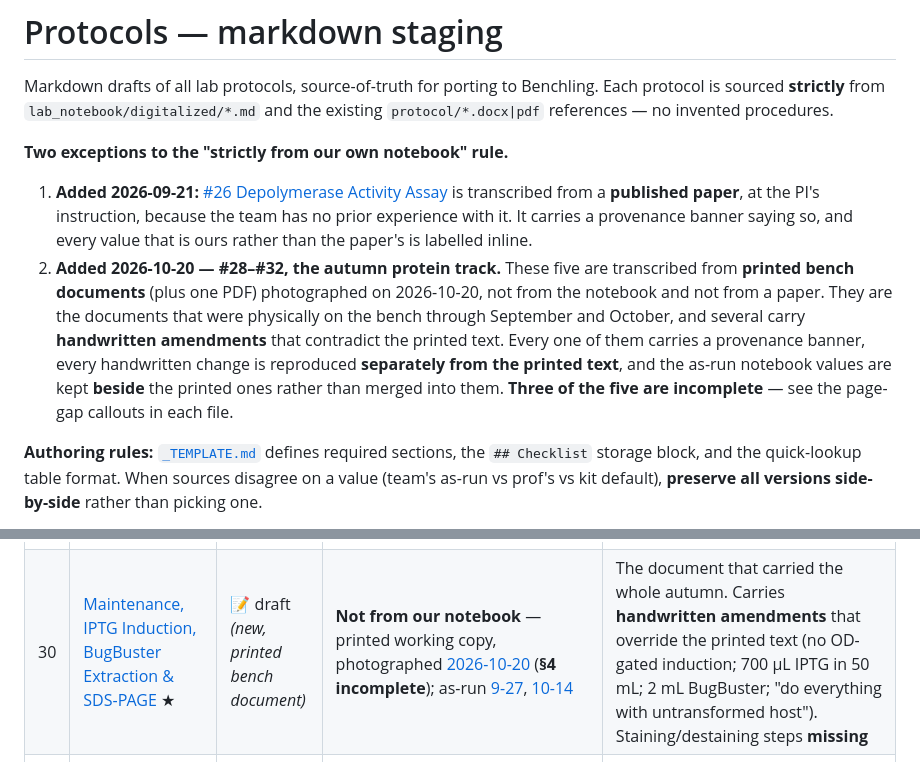
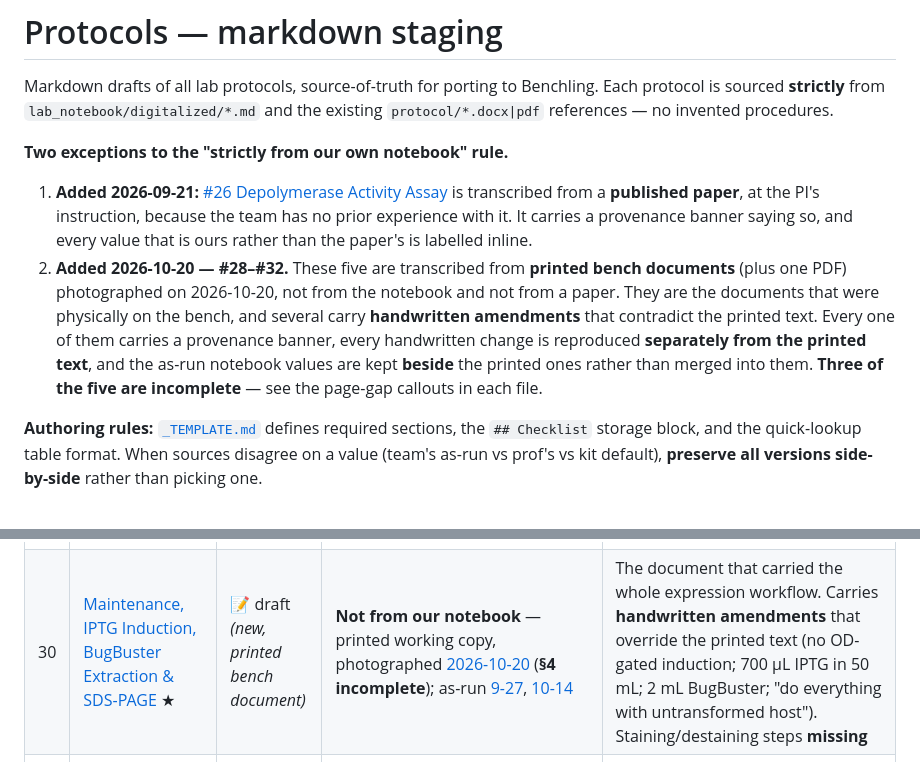
Before and after one commit to A1ex-Ch3n/igem-2026, a Markdown page: protocol/md/README.md, 2 parts joined by grey strips. Drawn GitHub-style.

Commit message:
Protocols: drop the seasonal framing from #28-#32
They are filed by type in the index like every other protocol. When the work
happened is not a category -- provenance is, and that already has a column.

Co-Authored-By: Claude Opus 5 <noreply@anthropic.com>

```diff
--- a/protocol/md/README.md
+++ b/protocol/md/README.md
@@ -5,7 +5,7 @@ Markdown drafts of all lab protocols, source-of-truth for porting to Benchling.
 **Two exceptions to the "strictly from our own notebook" rule.**
 
 1. **Added 2026-09-21:** [#26 Depolymerase Activity Assay](workflows/depolymerase_activity_assay.md) is transcribed from a **published paper**, at the PI's instruction, because the team has no prior experience with it. It carries a provenance banner saying so, and every value that is ours rather than the paper's is labelled inline.
-2. **Added 2026-10-20 — #28–#32, the autumn protein track.** These five are transcribed from **printed bench documents** (plus one PDF) photographed on 2026-10-20, not from the notebook and not from a paper. They are the documents that were physically on the bench through September and October, and several carry **handwritten amendments** that contradict the printed text. Every one of them carries a provenance banner, every handwritten change is reproduced **separately from the printed text**, and the as-run notebook values are kept **beside** the printed ones rather than merged into them. **Three of the five are incomplete** — see the page-gap callouts in each file.
+2. **Added 2026-10-20 — #28–#32.** These five are transcribed from **printed bench documents** (plus one PDF) photographed on 2026-10-20, not from the notebook and not from a paper. They are the documents that were physically on the bench, and several carry **handwritten amendments** that contradict the printed text. Every one of them carries a provenance banner, every handwritten change is reproduced **separately from the printed text**, and the as-run notebook values are kept **beside** the printed ones rather than merged into them. **Three of the five are incomplete** — see the page-gap callouts in each file.
 
 **Authoring rules:** [`_TEMPLATE.md`](_TEMPLATE.md) defines required sections, the `## Checklist` storage block, and the quick-lookup table format. When sources disagree on a value (team's as-run vs prof's vs kit default), **preserve all versions side-by-side** rather than picking one.
 
@@ -56,7 +56,7 @@ Markdown drafts of all lab protocols, source-of-truth for porting to Benchling.
 | 25 | [DNA Concentration / Cleanup (Spin-Column)](workflows/dna_concentration.md) | 📝 draft *(new)* | [6-8](../../lab_notebook/digitalized/2026-06-08_metagenomic-extraction-dna-concentration-quantification.md) (Procedure ⑤ / p.35) | Re-bind dilute eluate → elute small; refs [[metagenomic_dna_extraction]], [[dna_quantification_qubit]]; downstream of #15 |
 | 26 | [Depolymerase Activity Assay — Spot Test](workflows/depolymerase_activity_assay.md) ★ | 📝 draft *(new, literature-derived)* | **Not from our notebook** — Otwinowska et al., *Nat Commun* 17, 6724 (2026), Methods "Depolymerase activity assay"; [reading notes](../../documents/2026-09-21_depocatalog_paper_reading_notes.md) | Prof's 2026-09-21 instruction: "that's the next big experiment". Carries the paper's ★ induction condition **16–20 °C / 16 h, never 37 °C**. Needs purified protein first (**UNDONE**); *Klebsiella*/TSA/37 °C source values kept beside our *Pseudomonas*/LB/30 °C proposals |
 | 29 | [Plasmid Miniprep, Transformation into BL21(DE3) & Seed Culture](workflows/plasmid_miniprep_transformation_seed_culture.md) ★ | 📝 draft *(new, printed bench document)* | **Not from our notebook** — printed working copy, photographed [2026-10-20](../printed_2026-10-20/) (**pp. 1/3/5/7/9/11 of 11 only**); as-run [9-3](../../lab_notebook/digitalized/2026-09-03_stock-prep-plasmid-extraction-od600.md), [9-4](../../lab_notebook/digitalized/2026-09-04_restreak-quantification-transformation.md) | Monarch T1010 + BL21(DE3) heat shock + working glycerol stock. **Even pages missing** — likely double-sided sheets shot one side only. As-run 9/4 differs in DNA amount, controls, plating volume and temperature; both kept |
-| 30 | [Maintenance, IPTG Induction, BugBuster Extraction & SDS-PAGE](workflows/iptg_induction_and_protein_extraction.md) ★ | 📝 draft *(new, printed bench document)* | **Not from our notebook** — printed working copy, photographed [2026-10-20](../printed_2026-10-20/) (**§4 incomplete**); as-run [9-27](../../lab_notebook/digitalized/2026-09-27_protein-extraction-gel.md), [10-14](../../lab_notebook/digitalized/2026-10-14_protein-extraction-bugbuster-scaling.md) | The document that carried the whole autumn. Carries **handwritten amendments** that override the printed text (no OD-gated induction; 700 µL IPTG in 50 mL; 2 mL BugBuster; "do everything with untransformed host"). Staining/destaining steps **missing** |
+| 30 | [Maintenance, IPTG Induction, BugBuster Extraction & SDS-PAGE](workflows/iptg_induction_and_protein_extraction.md) ★ | 📝 draft *(new, printed bench document)* | **Not from our notebook** — printed working copy, photographed [2026-10-20](../printed_2026-10-20/) (**§4 incomplete**); as-run [9-27](../../lab_notebook/digitalized/2026-09-27_protein-extraction-gel.md), [10-14](../../lab_notebook/digitalized/2026-10-14_protein-extraction-bugbuster-scaling.md) | The document that carried the whole expression workflow. Carries **handwritten amendments** that override the printed text (no OD-gated induction; 700 µL IPTG in 50 mL; 2 mL BugBuster; "do everything with untransformed host"). Staining/destaining steps **missing** |
 | 31 | [His-Tag Purification — NEBExpress Ni Spin Columns (S1427)](workflows/his_tag_purification_ni_spin_column.md) ★ | 📝 draft *(new, printed bench document)* | **Not from our notebook** — printed working copy, photographed [2026-10-20](../printed_2026-10-20/) (**pp. 1/3/5/7 of 7 only**); as-run [10-01](../../lab_notebook/digitalized/2026-10-01_protein-purification.md) | 4 columns in parallel, 8 fractions each. **Page 2 — the lysate-adjustment step — is missing, and it is the step that most likely explains the 10/10 capture failure** |
 | 32 | [Dot Blot — His-Tag Detection](workflows/dot_blot_his_tag.md) ★ | 📝 draft *(new, complete source)* | **Not from our notebook** — `Dot Blot Protocol.pdf`, supplied [2026-10-20](../printed_2026-10-20/); as-run [10-19](../../lab_notebook/digitalized/2026-10-19_dot-blot-his-tag.md) | The only one of the five that is **complete**. Resolves three `==CONFIRM==` items on the 10/19 entry: 2 µL per dot, 5 % blocker, Opti-4CN (= 4-chloro-1-naphthol) |
 
```
Also changed, not shown: other parts of protocol/md/README.md (+1 -1 lines), 2 other files.
